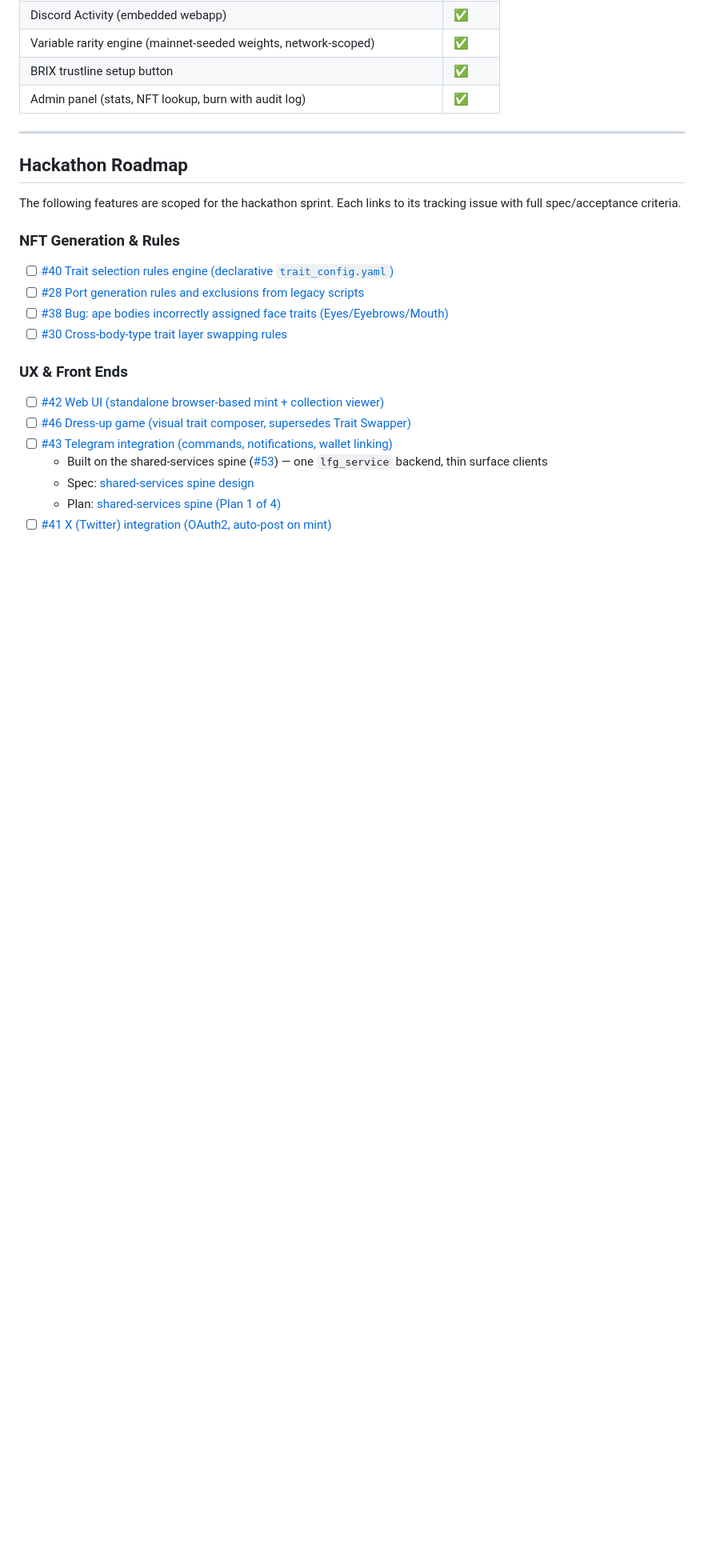
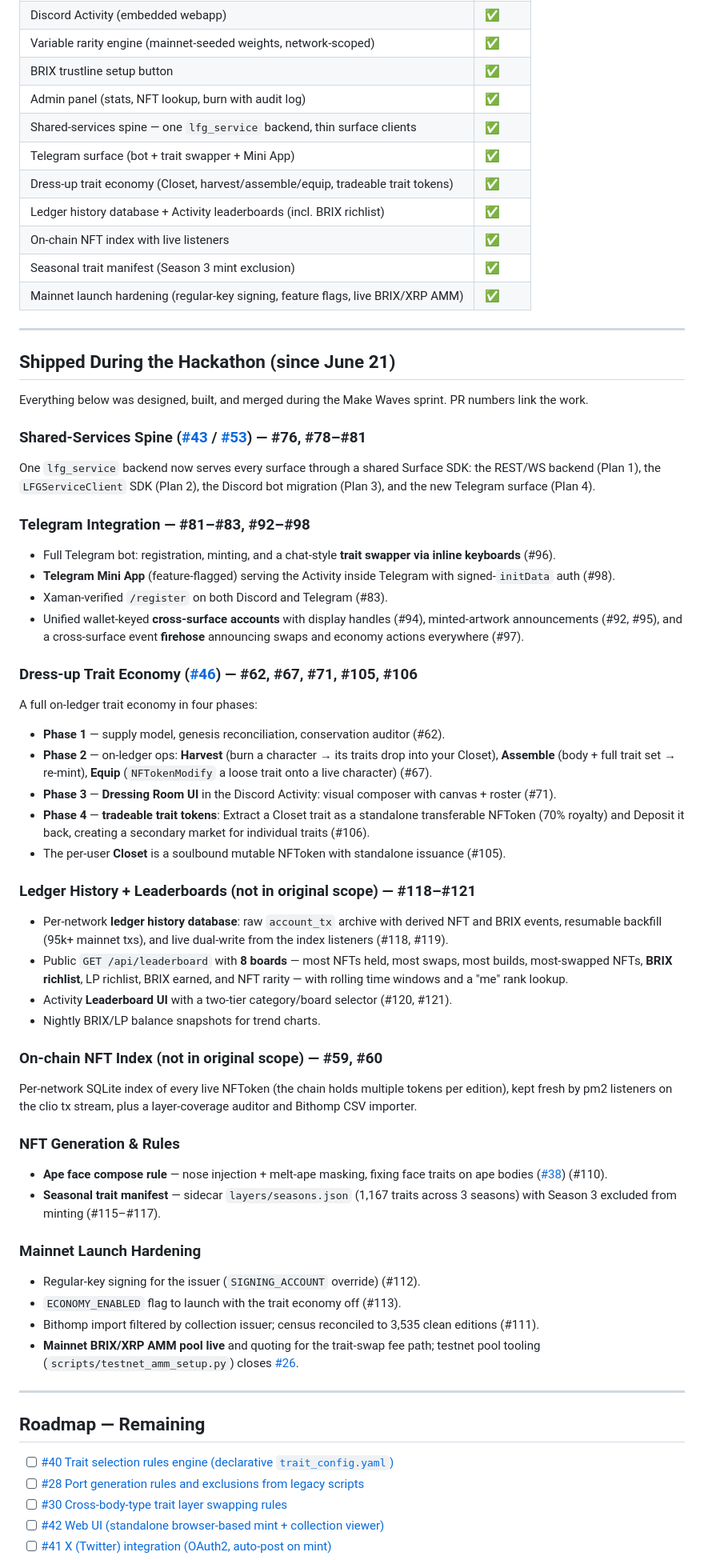
Before and after one commit to Team-Hamsa/LFG, a Markdown page: README.md, the part around one of its changes. Shown at 80% size. Rendered like a GitHub page; blank space fills up the shorter version.

Commit message:
docs(README): reflect hackathon deliverables since June 21
Add shipped-during-hackathon section (spine, Telegram, trait economy,
history DB + leaderboards/richlist, on-chain index, seasons, mainnet
hardening), update What's Built, split roadmap into remaining/completed,
refresh repo layout.

Co-Authored-By: Claude Fable 5 <noreply@anthropic.com>

```diff
--- a/README.md
+++ b/README.md
@@ -28,24 +31,62 @@ Both run side by side and share `lfg_nfts.db` and `lfg_core`.
 | Variable rarity engine (mainnet-seeded weights, network-scoped) | ✅ |
 | BRIX trustline setup button | ✅ |
 | Admin panel (stats, NFT lookup, burn with audit log) | ✅ |
+| Shared-services spine — one `lfg_service` backend, thin surface clients | ✅ |
+| Telegram surface (bot + trait swapper + Mini App) | ✅ |
+| Dress-up trait economy (Closet, harvest/assemble/equip, tradeable trait tokens) | ✅ |
+| Ledger history database + Activity leaderboards (incl. BRIX richlist) | ✅ |
+| On-chain NFT index with live listeners | ✅ |
+| Seasonal trait manifest (Season 3 mint exclusion) | ✅ |
+| Mainnet launch hardening (regular-key signing, feature flags, live BRIX/XRP AMM) | ✅ |
 
 ---
 
-## Hackathon Roadmap
+## Shipped During the Hackathon (since June 21)
 
-The following features are scoped for the hackathon sprint. Each links to its tracking issue with full spec/acceptance criteria.
+Everything below was designed, built, and merged during the Make Waves sprint. PR numbers link the work.
+
+### Shared-Services Spine ([#43](../../issues/43) / [#53](../../issues/53)) — #76, #78–#81
+One `lfg_service` backend now serves every surface through a shared Surface SDK: the REST/WS backend (Plan 1), the `LFGServiceClient` SDK (Plan 2), the Discord bot migration (Plan 3), and the new Telegram surface (Plan 4).
+
+### Telegram Integration — #81–#83, #92–#98
+- Full Telegram bot: registration, minting, and a chat-style **trait swapper via inline keyboards** (#96).
+- **Telegram Mini App** (feature-flagged) serving the Activity inside Telegram with signed-`initData` auth (#98).
+- Xaman-verified `/register` on both Discord and Telegram (#83).
+- Unified wallet-keyed **cross-surface accounts** with display handles (#94), minted-artwork announcements (#92, #95), and a cross-surface event **firehose** announcing swaps and economy actions everywhere (#97).
+
+### Dress-up Trait Economy ([#46](../../issues/46)) — #62, #67, #71, #105, #106
+A full on-ledger trait economy in four phases:
+- **Phase 1** — supply model, genesis reconciliation, conservation auditor (#62).
+- **Phase 2** — on-ledger ops: **Harvest** (burn a character → its traits drop into your Closet), **Assemble** (body + full trait set → re-mint), **Equip** (`NFTokenModify` a loose trait onto a live character) (#67).
+- **Phase 3** — **Dressing Room UI** in the Discord Activity: visual composer with canvas + roster (#71).
+- **Phase 4** — **tradeable trait tokens**: Extract a Closet trait as a standalone transferable NFToken (70% royalty) and Deposit it back, creating a secondary market for individual traits (#106).
+- The per-user **Closet** is a soulbound mutable NFToken with standalone issuance (#105).
+
+### Ledger History + Leaderboards (not in original scope) — #118–#121
+- Per-network **ledger history database**: raw `account_tx` archive with derived NFT and BRIX events, resumable backfill (95k+ mainnet txs), and live dual-write from the index listeners (#118, #119).
+- Public `GET /api/leaderboard` with **8 boards** — most NFTs held, most swaps, most builds, most-swapped NFTs, **BRIX richlist**, LP richlist, BRIX earned, and NFT rarity — with rolling time windows and a "me" rank lookup.
+- Activity **Leaderboard UI** with a two-tier category/board selector (#120, #121).
+- Nightly BRIX/LP balance snapshots for trend charts.
+
+### On-chain NFT Index (not in original scope) — #59, #60
+Per-network SQLite index of every live NFToken (the chain holds multiple tokens per edition), kept fresh by pm2 listeners on the clio tx stream, plus a layer-coverage auditor and Bithomp CSV importer.
 
 ### NFT Generation & Rules
+- **Ape face compose rule** — nose injection + melt-ape masking, fixing face traits on ape bodies ([#38](../../issues/38)) (#110).
+- **Seasonal trait manifest** — sidecar `layers/seasons.json` (1,167 traits across 3 seasons) with Season 3 excluded from minting (#115–#117).
+
+### Mainnet Launch Hardening
+- Regular-key signing for the issuer (`SIGNING_ACCOUNT` override) (#112).
+- `ECONOMY_ENABLED` flag to launch with the trait economy off (#113).
+- Bithomp import filtered by collection issuer; census reconciled to 3,535 clean editions (#111).
+- **Mainnet BRIX/XRP AMM pool live** and quoting for the trait-swap fee path; testnet pool tooling (`scripts/testnet_amm_setup.py`) closes [#26](../../issues/26).
+
+---
+
+## Roadmap — Remaining
+
 - [ ] [#40 Trait selection rules engine (declarative `trait_config.yaml`)](../../issues/40)
 - [ ] [#28 Port generation rules and exclusions from legacy scripts](../../issues/28)
-- [ ] [#38 Bug: ape bodies incorrectly assigned face traits (Eyes/Eyebrows/Mouth)](../../issues/38)
 - [ ] [#30 Cross-body-type trait layer swapping rules](../../issues/30)
-
-### UX & Front Ends
 - [ ] [#42 Web UI (standalone browser-based mint + collection viewer)](../../issues/42)
-- [ ] [#46 Dress-up game (visual trait composer, supersedes Trait Swapper)](../../issues/46)
-- [ ] [#43 Telegram integration (commands, notifications, wallet linking)](../../issues/43)
-  - Built on the shared-services spine ([#53](../../issues/53)) — one `lfg_service` backend, thin surface clients
-  - Spec: [shared-services spine design](docs/superpowers/specs/2026-06-17-shared-services-spine-design.md)
-  - Plan: [shared-services spine (Plan 1 of 4)](docs/superpowers/plans/2026-06-17-shared-services-spine.md)
 - [ ] [#41 X (Twitter) integration (OAuth2, auto-post on mint)](../../issues/41)
```
Also changed, not shown: other parts of README.md (+20 -16 lines).
